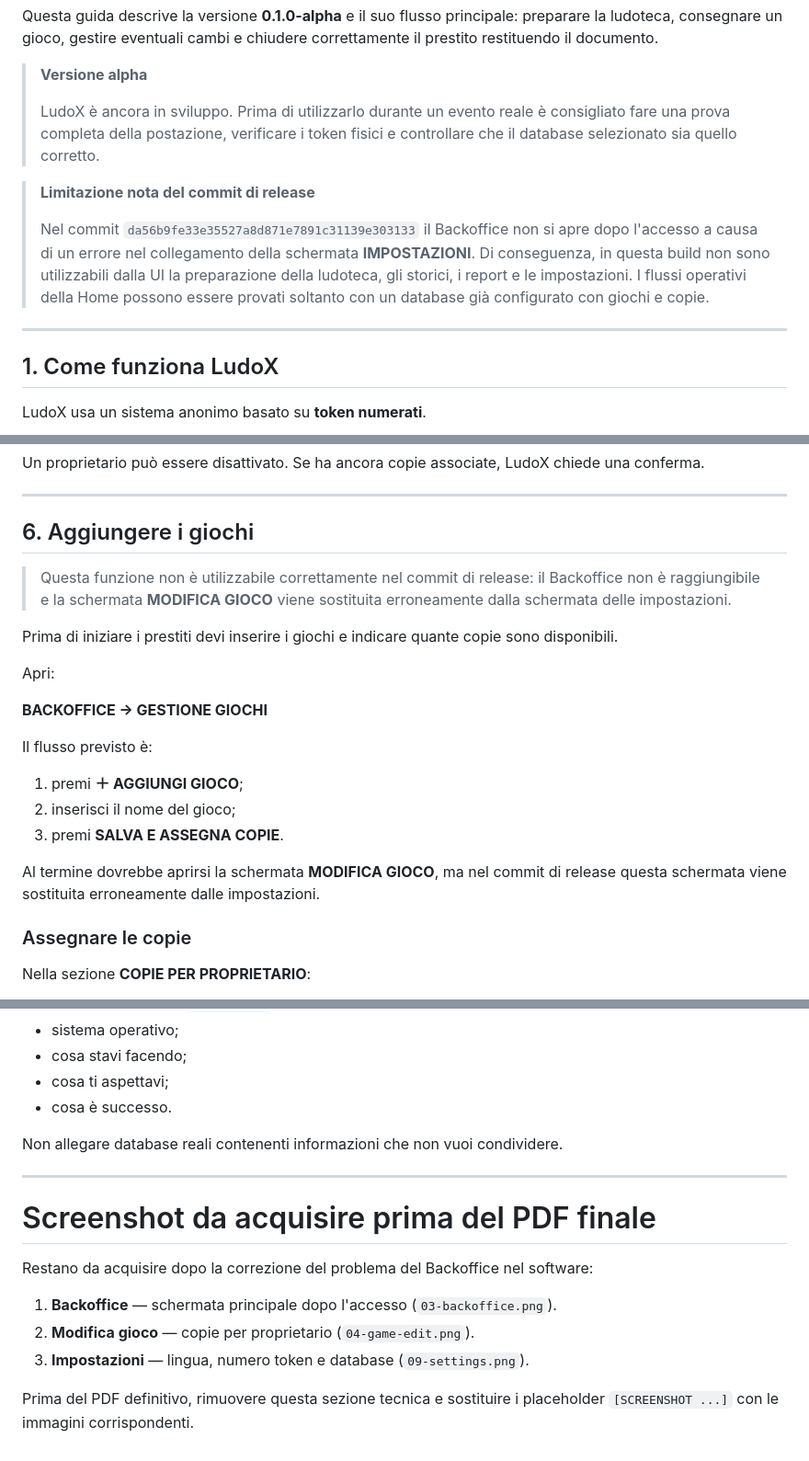
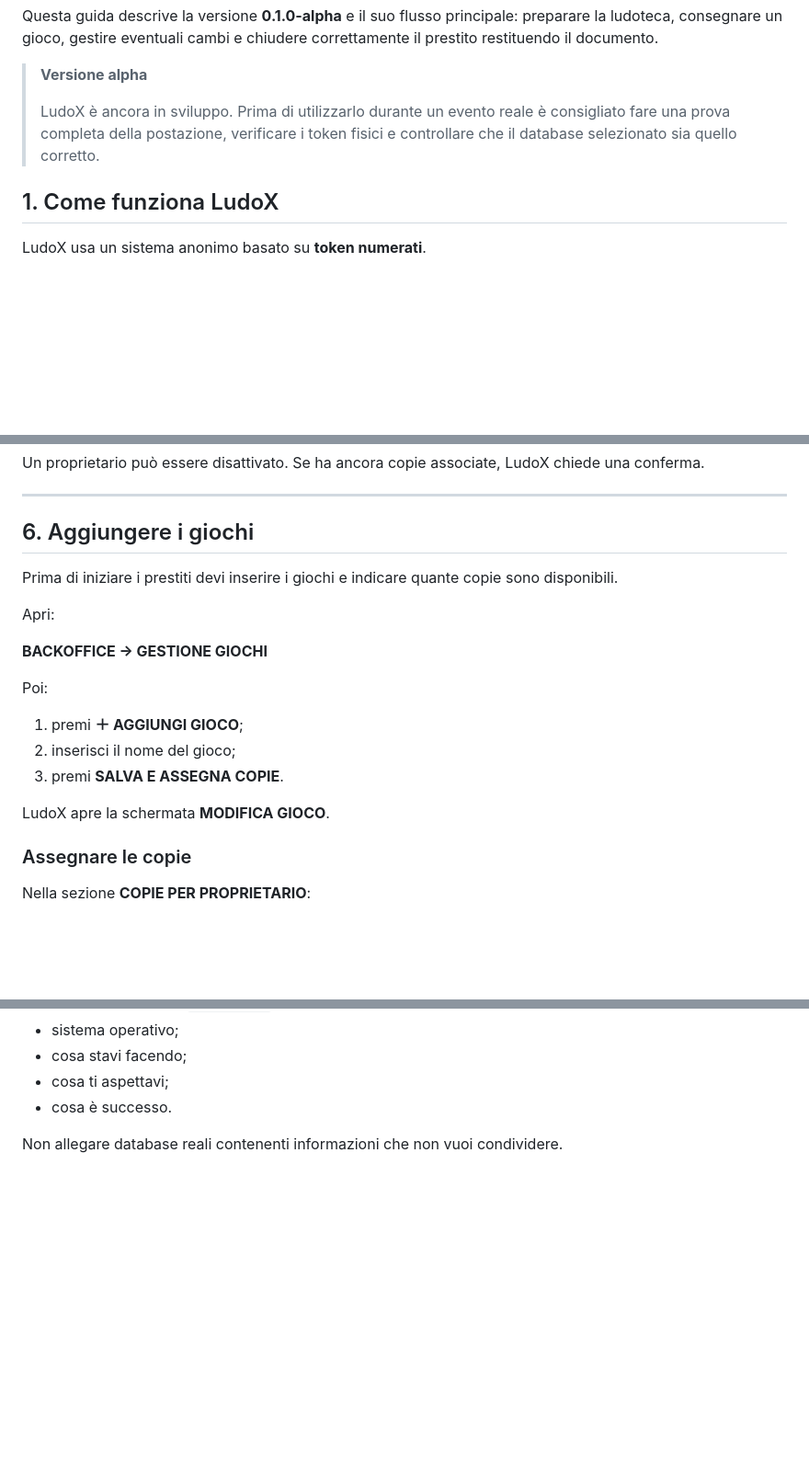
Before and after one commit to ludox-events/ludox, a Markdown page: docs/USER_GUIDE.md, 3 parts joined by grey strips. Shown at 92% size. Rendered like a GitHub page; blank space fills up the shorter version.

```diff
--- a/docs/USER_GUIDE.md
+++ b/docs/USER_GUIDE.md
@@ -9,12 +9,6 @@ Questa guida descrive la versione **0.1.0-alpha** e il suo flusso principale: pr
 > **Versione alpha**
 >
 > LudoX è ancora in sviluppo. Prima di utilizzarlo durante un evento reale è consigliato fare una prova completa della postazione, verificare i token fisici e controllare che il database selezionato sia quello corretto.
-
-> **Limitazione nota del commit di release**
->
-> Nel commit `da56b9fe33e35527a8d871e7891c31139e303133` il Backoffice non si apre dopo l'accesso a causa di un errore nel collegamento della schermata **IMPOSTAZIONI**. Di conseguenza, in questa build non sono utilizzabili dalla UI la preparazione della ludoteca, gli storici, i report e le impostazioni. I flussi operativi della Home possono essere provati soltanto con un database già configurato con giochi e copie.
-
----
 
 ## 1. Come funziona LudoX
 
@@ -180,21 +174,19 @@ Un proprietario può essere disattivato. Se ha ancora copie associate, LudoX chi
 
 ## 6. Aggiungere i giochi
 
-> Questa funzione non è utilizzabile correttamente nel commit di release: il Backoffice non è raggiungibile e la schermata **MODIFICA GIOCO** viene sostituita erroneamente dalla schermata delle impostazioni.
-
 Prima di iniziare i prestiti devi inserire i giochi e indicare quante copie sono disponibili.
 
 Apri:
 
 **BACKOFFICE → GESTIONE GIOCHI**
 
-Il flusso previsto è:
+Poi:
 
 1. premi **＋ AGGIUNGI GIOCO**;
 2. inserisci il nome del gioco;
 3. premi **SALVA E ASSEGNA COPIE**.
 
-Al termine dovrebbe aprirsi la schermata **MODIFICA GIOCO**, ma nel commit di release questa schermata viene sostituita erroneamente dalle impostazioni.
+LudoX apre la schermata **MODIFICA GIOCO**.
 
 ### Assegnare le copie
 
@@ -680,15 +664,3 @@ Quando possibile indica:
 - cosa è successo.
 
 Non allegare database reali contenenti informazioni che non vuoi condividere.
-
----
-
-# Screenshot da acquisire prima del PDF finale
-
-Restano da acquisire dopo la correzione del problema del Backoffice nel software:
-
-1. **Backoffice** — schermata principale dopo l'accesso (`03-backoffice.png`).
-2. **Modifica gioco** — copie per proprietario (`04-game-edit.png`).
-3. **Impostazioni** — lingua, numero token e database (`09-settings.png`).
-
-Prima del PDF definitivo, rimuovere questa sezione tecnica e sostituire i placeholder `[SCREENSHOT ...]` con le immagini corrispondenti.
```
Also changed, not shown: other parts of docs/USER_GUIDE.md (+14 -22 lines), docs/user-guide/images/03-backoffice.png (added), docs/user-guide/images/04-game-edit.png (added), docs/user-guide/images/09-settings.png (added).
